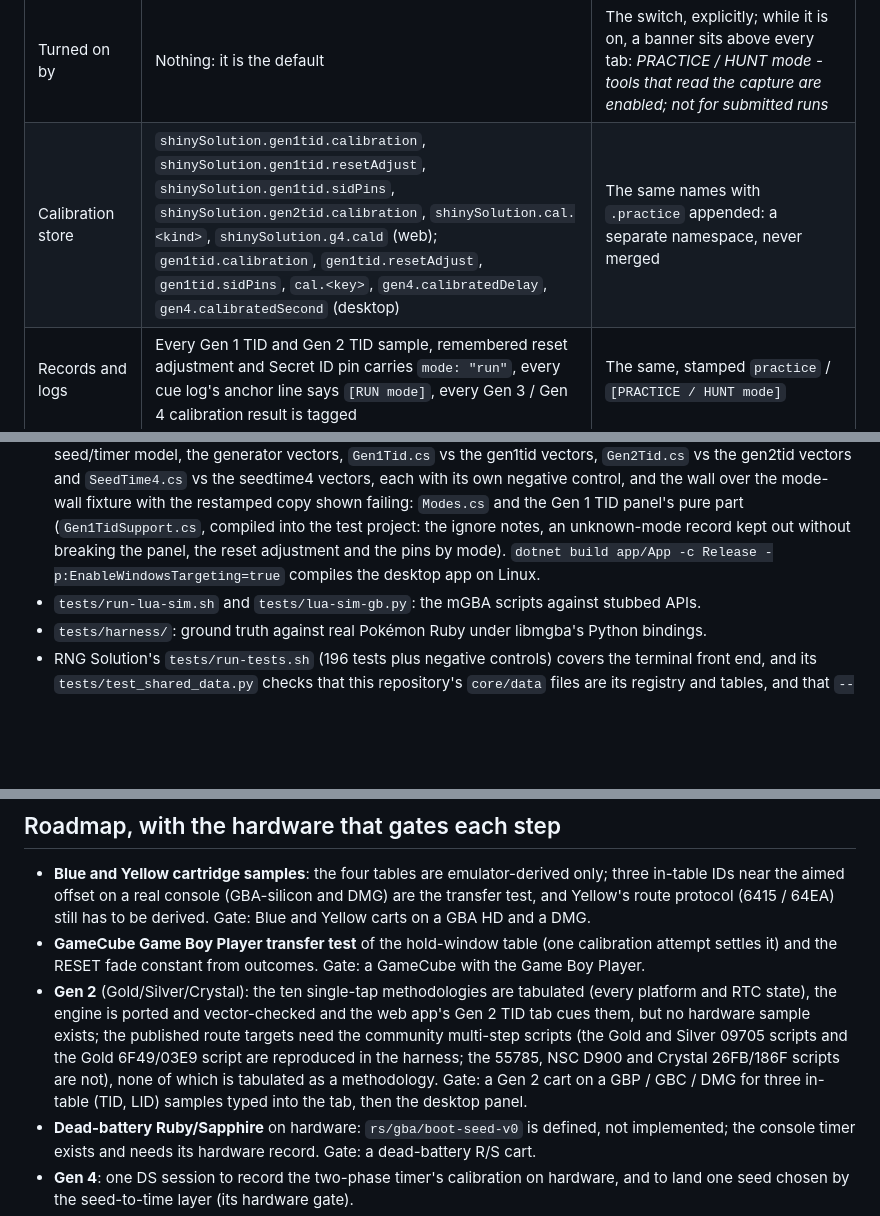
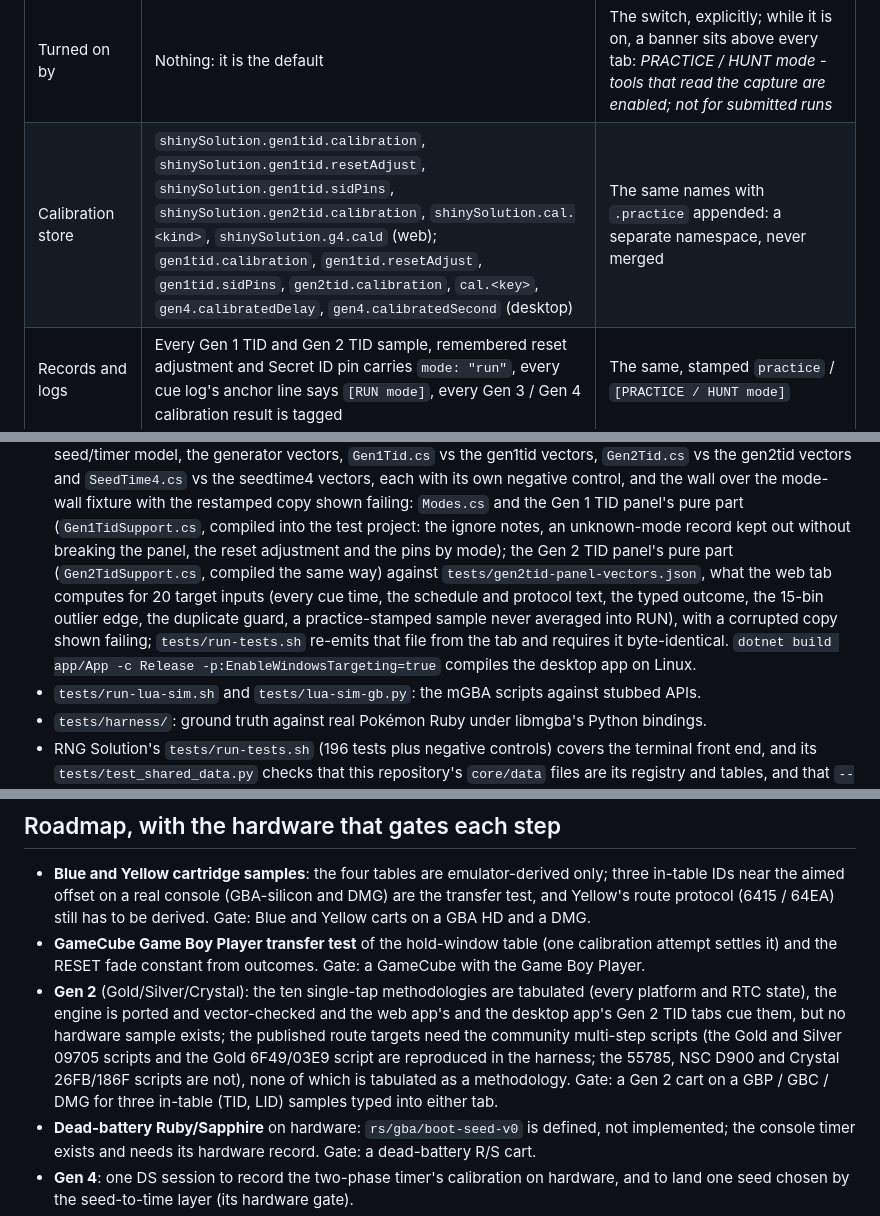
Before and after one commit to isleep2late/Shiny-Solution, a Markdown page: README.md, 3 parts joined by grey strips. GitHub-like rendering; blank space fills up the shorter version.

```diff
--- a/README.md
+++ b/README.md
@@ -61,7 +61,7 @@ code that exists today):
 | Purpose | Leaderboard runs; casual manips done the legal way | Learning, calibrating, shiny hunting, verifying |
 | Inputs | Your anchor press, beeps, the outcome you type | Everything in RUN plus, one day, the capture (video, audio), emulator memory, savestate retry |
 | Turned on by | Nothing: it is the default | The switch, explicitly; while it is on, a banner sits above every tab: *PRACTICE / HUNT mode - tools that read the capture are enabled; not for submitted runs* |
-| Calibration store | `shinySolution.gen1tid.calibration`, `shinySolution.gen1tid.resetAdjust`, `shinySolution.gen1tid.sidPins`, `shinySolution.gen2tid.calibration`, `shinySolution.cal.<kind>`, `shinySolution.g4.cald` (web); `gen1tid.calibration`, `gen1tid.resetAdjust`, `gen1tid.sidPins`, `cal.<key>`, `gen4.calibratedDelay`, `gen4.calibratedSecond` (desktop) | The same names with `.practice` appended: a separate namespace, never merged |
+| Calibration store | `shinySolution.gen1tid.calibration`, `shinySolution.gen1tid.resetAdjust`, `shinySolution.gen1tid.sidPins`, `shinySolution.gen2tid.calibration`, `shinySolution.cal.<kind>`, `shinySolution.g4.cald` (web); `gen1tid.calibration`, `gen1tid.resetAdjust`, `gen1tid.sidPins`, `gen2tid.calibration`, `cal.<key>`, `gen4.calibratedDelay`, `gen4.calibratedSecond` (desktop) | The same names with `.practice` appended: a separate namespace, never merged |
 | Records and logs | Every Gen 1 TID and Gen 2 TID sample, remembered reset adjustment and Secret ID pin carries `mode: "run"`, every cue log's anchor line says `[RUN mode]`, every Gen 3 / Gen 4 calibration result is tagged | The same, stamped `practice` / `[PRACTICE / HUNT mode]` |
 | Where capture-watching code may live | Nowhere | `webapp/hunt/` (the Electron "Practice & Hunt" window in a `--with-hunt` build; a `HuntPanel` in the desktop app when it exists) and RNG Solution's `rngsolution/hunt/` behind `watch --practice` / `hunt --practice` |
 
@@ -208,7 +208,11 @@ RNG Solution's registry and tables and embedded in every head.
   mode-wall fixture with the restamped copy shown failing:
   `Modes.cs` and the Gen 1 TID panel's pure part (`Gen1TidSupport.cs`, compiled into the test
   project: the ignore notes, an unknown-mode record kept out without breaking the panel, the reset
-  adjustment and the pins by mode). `dotnet build app/App -c Release -p:EnableWindowsTargeting=true`
+  adjustment and the pins by mode); the Gen 2 TID panel's pure part (`Gen2TidSupport.cs`, compiled
+  the same way) against `tests/gen2tid-panel-vectors.json`, what the web tab computes for 20 target
+  inputs (every cue time, the schedule and protocol text, the typed outcome, the 15-bin outlier edge,
+  the duplicate guard, a practice-stamped sample never averaged into RUN), with a corrupted copy shown
+  failing; `tests/run-tests.sh` re-emits that file from the tab and requires it byte-identical. `dotnet build app/App -c Release -p:EnableWindowsTargeting=true`
   compiles the desktop app on Linux.
 - `tests/run-lua-sim.sh` and `tests/lua-sim-gb.py`: the mGBA scripts against stubbed APIs.
 - `tests/harness/`: ground truth against real Pokémon Ruby under libmgba's Python bindings.
@@ -247,12 +251,12 @@ python3 tools/check-generator-citations.py                          # re-read ev
 - **GameCube Game Boy Player transfer test** of the hold-window table (one calibration attempt
   settles it) and the RESET fade constant from outcomes. Gate: a GameCube with the Game Boy Player.
 - **Gen 2** (Gold/Silver/Crystal): the ten single-tap methodologies are tabulated (every platform
-  and RTC state), the engine is ported and vector-checked and the web app's Gen 2 TID tab cues them,
+  and RTC state), the engine is ported and vector-checked and the web app's and the desktop app's Gen 2 TID tabs cue them,
   but no hardware sample exists; the published route targets need the community multi-step scripts (the
   Gold and Silver 09705 scripts and the Gold 6F49/03E9 script are reproduced in the harness; the
   55785, NSC D900 and Crystal 26FB/186F scripts are not), none of which is tabulated as a
   methodology. Gate: a Gen 2 cart on a GBP / GBC / DMG for three in-table (TID, LID) samples typed
-  into the tab, then the desktop panel.
+  into either tab.
 - **Dead-battery Ruby/Sapphire** on hardware: `rs/gba/boot-seed-v0` is defined, not implemented;
   the console timer exists and needs its hardware record. Gate: a dead-battery R/S cart.
 - **Gen 4**: one DS session to record the two-phase timer's calibration on hardware, and to land
```
Also changed, not shown: other parts of README.md (+2 -2 lines), USAGE.md (+6 -4 lines), docs/FACTS.md (+5 -2 lines).
